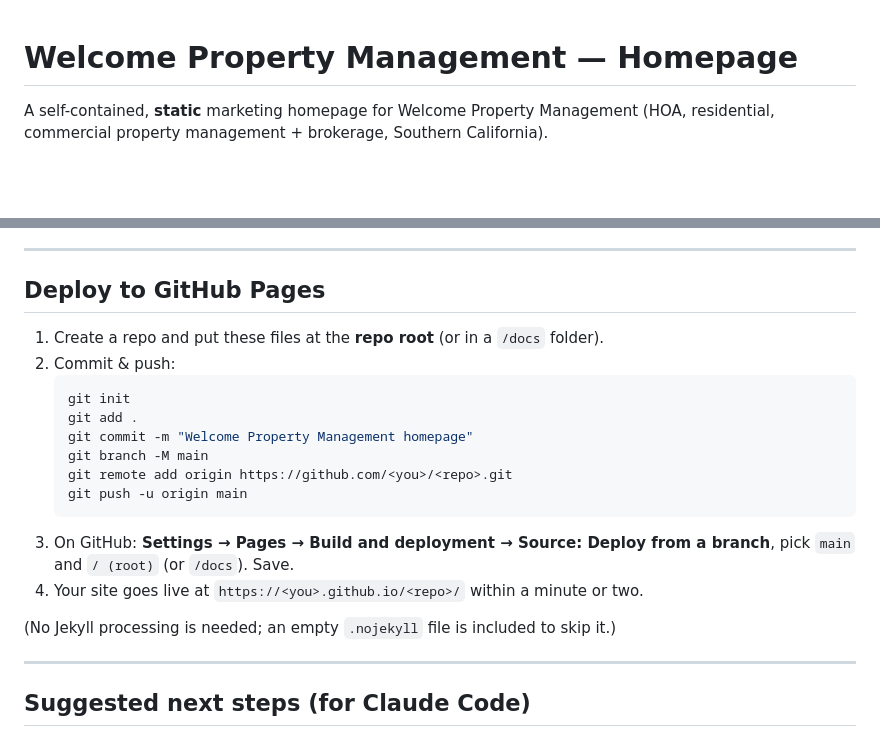
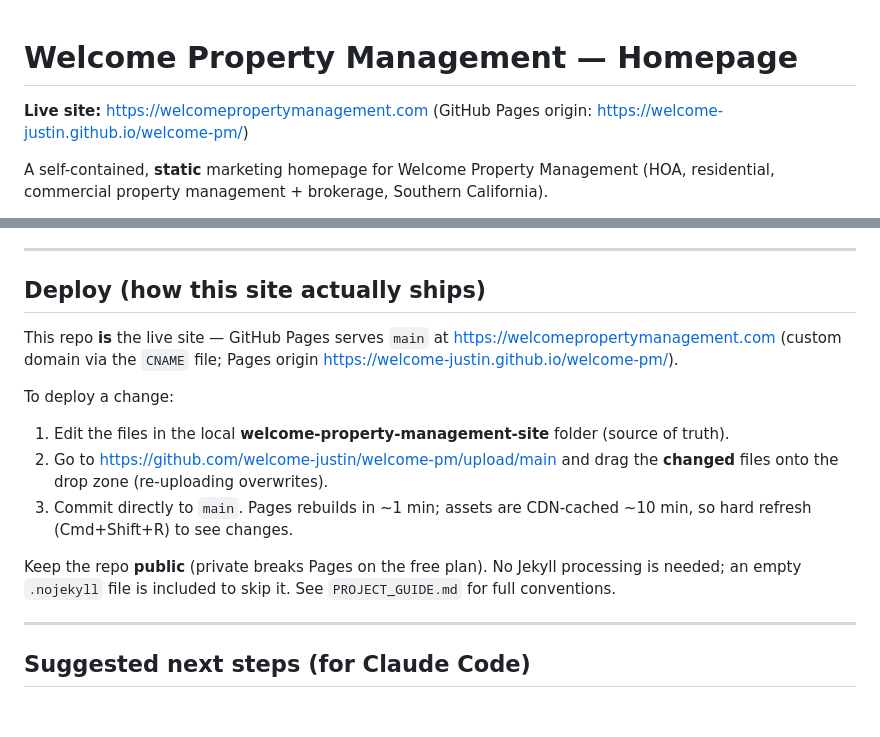
Before and after one commit to welcome-justin/welcome-pm, a Markdown page: README.md, 2 parts joined by grey strips. Drawn GitHub-style; blank space fills up the shorter version.

````diff
--- a/README.md
+++ b/README.md
@@ -1,4 +1,7 @@
 # Welcome Property Management — Homepage
+
+**Live site:** https://welcomepropertymanagement.com
+(GitHub Pages origin: https://welcome-justin.github.io/welcome-pm/)
 
 A self-contained, **static** marketing homepage for Welcome Property Management
 (HOA, residential, commercial property management + brokerage, Southern California).
@@ -87,23 +90,22 @@ and the `<script src="app.js">` tag — the page keeps whatever defaults are on
 
 ---
 
-## Deploy to GitHub Pages
+## Deploy (how this site actually ships)
 
-1. Create a repo and put these files at the **repo root** (or in a `/docs` folder).
-2. Commit & push:
-   ```bash
-   git init
-   git add .
-   git commit -m "Welcome Property Management homepage"
-   git branch -M main
-   git remote add origin https://github.com/<you>/<repo>.git
-   git push -u origin main
-   ```
-3. On GitHub: **Settings → Pages → Build and deployment → Source: Deploy from a branch**,
-   pick `main` and `/ (root)` (or `/docs`). Save.
-4. Your site goes live at `https://<you>.github.io/<repo>/` within a minute or two.
+This repo **is** the live site — GitHub Pages serves `main` at
+https://welcomepropertymanagement.com (custom domain via the `CNAME` file;
+Pages origin https://welcome-justin.github.io/welcome-pm/).
 
-(No Jekyll processing is needed; an empty `.nojekyll` file is included to skip it.)
+To deploy a change:
+1. Edit the files in the local **welcome-property-management-site** folder (source of truth).
+2. Go to https://github.com/welcome-justin/welcome-pm/upload/main and drag the
+   **changed** files onto the drop zone (re-uploading overwrites).
+3. Commit directly to `main`. Pages rebuilds in ~1 min; assets are CDN-cached ~10 min,
+   so hard refresh (Cmd+Shift+R) to see changes.
+
+Keep the repo **public** (private breaks Pages on the free plan). No Jekyll processing
+is needed; an empty `.nojekyll` file is included to skip it. See `PROJECT_GUIDE.md`
+for full conventions.
 
 ---
 
````
Also changed, not shown: PROJECT_GUIDE.md (+46 -6 lines).
